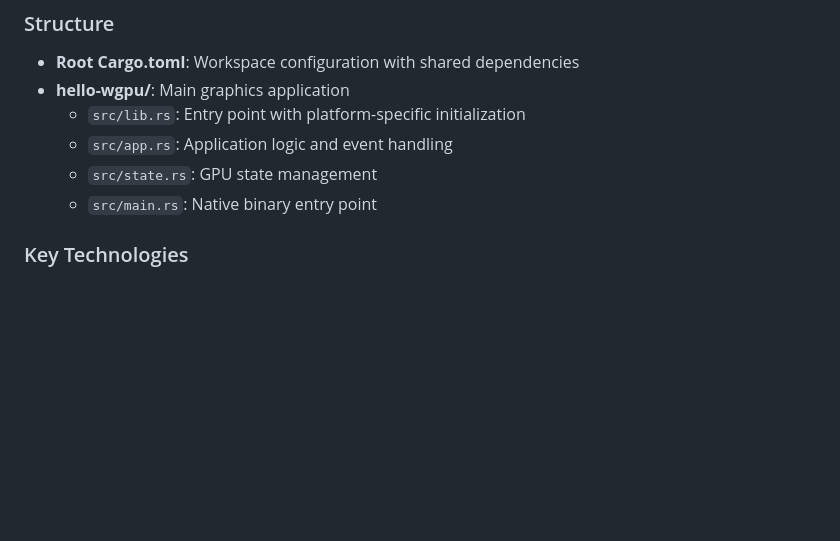
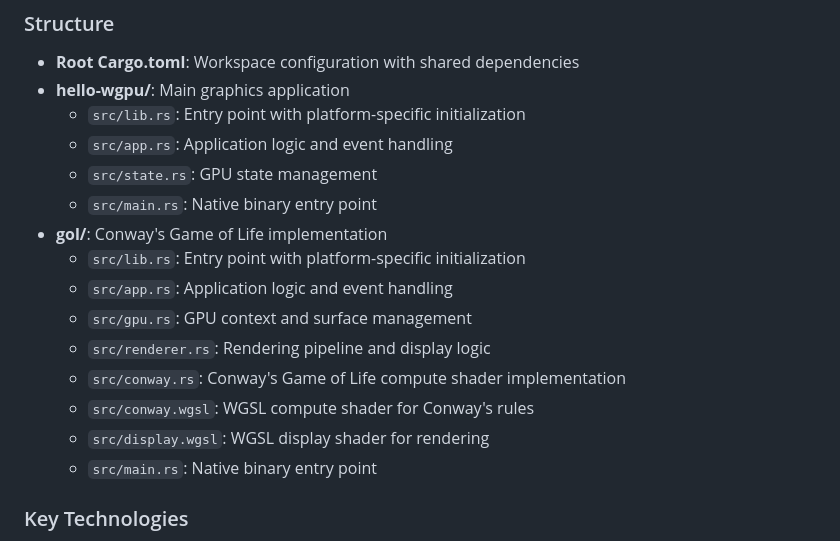
Before and after one commit to au-phiware/wgpu-playground, a Markdown page: CLAUDE.md, the part around one of its changes. GitHub-like rendering; blank space fills up the shorter version.

Commit message:
Update Claude memory file

```diff
--- a/CLAUDE.md
+++ b/CLAUDE.md
@@ -55,6 +55,15 @@ This is a Rust workspace containing GPU-accelerated graphics applications using
   - `src/app.rs`: Application logic and event handling
   - `src/state.rs`: GPU state management
   - `src/main.rs`: Native binary entry point
+- **gol/**: Conway's Game of Life implementation
+  - `src/lib.rs`: Entry point with platform-specific initialization
+  - `src/app.rs`: Application logic and event handling
+  - `src/gpu.rs`: GPU context and surface management
+  - `src/renderer.rs`: Rendering pipeline and display logic
+  - `src/conway.rs`: Conway's Game of Life compute shader implementation
+  - `src/conway.wgsl`: WGSL compute shader for Conway's rules
+  - `src/display.wgsl`: WGSL display shader for rendering
+  - `src/main.rs`: Native binary entry point
 
 ### Key Technologies
 - **wgpu**: Cross-platform graphics API abstraction
```
Also changed, not shown: other parts of CLAUDE.md (+132 -0 lines).
